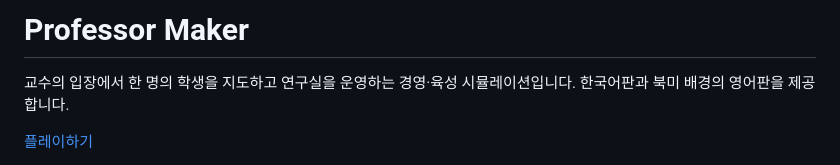
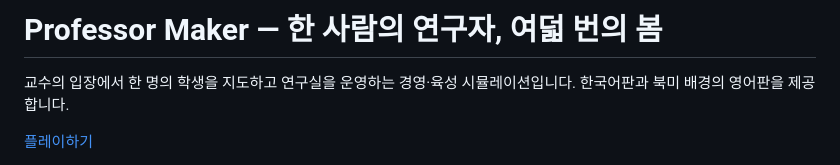
Before and after one commit to Gahyoun/professor-maker, a Markdown page: README.md, the part around the change. Drawn GitHub-style.

```diff
--- a/README.md
+++ b/README.md
@@ -1,4 +1,4 @@
-# Professor Maker
+# Professor Maker — 한 사람의 연구자, 여덟 번의 봄
 
 교수의 입장에서 한 명의 학생을 지도하고 연구실을 운영하는 경영·육성 시뮬레이션입니다. 한국어판과 북미 배경의 영어판을 제공합니다.
 
```
